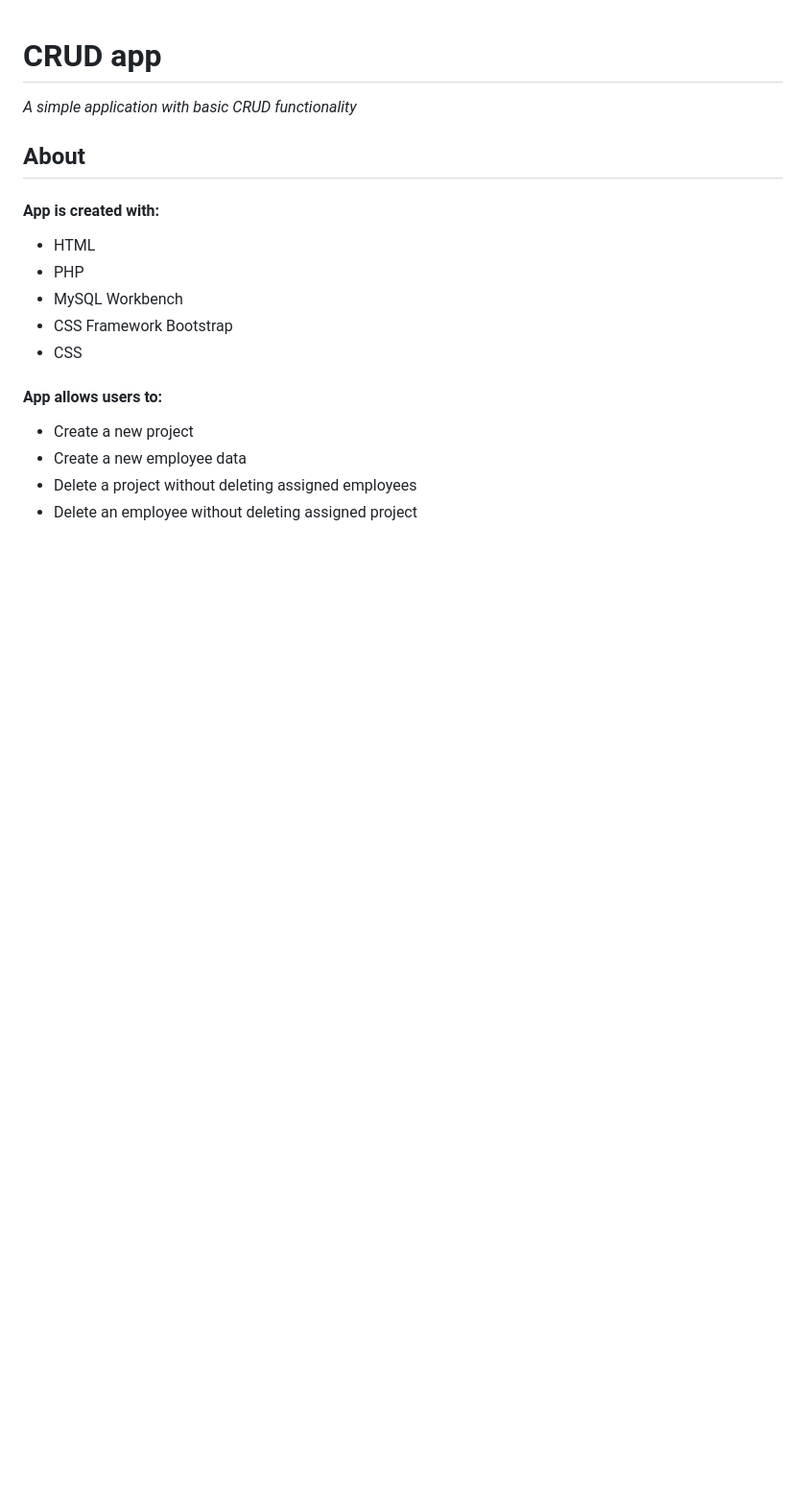
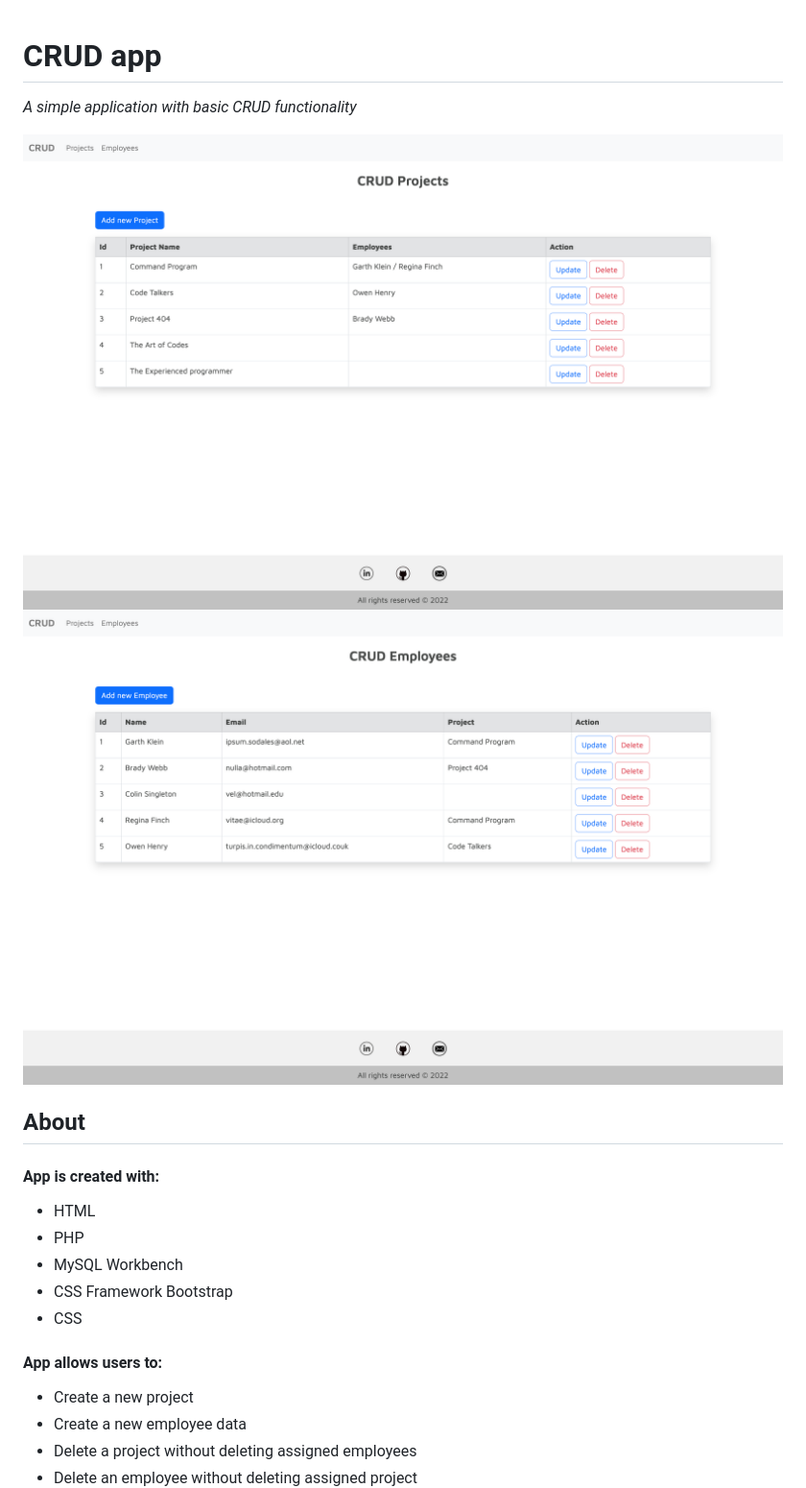
Before and after one commit to BrigitaGrybaiteBartke/PHP_CRUD, a Markdown page: README.md, the part around the change. Shown: that part at 96% size. GitHub-like rendering; pictures changed too: app/images/employees.png (added), app/images/projects.png (added); blank space fills up the shorter version.

```diff
--- a/README.md
+++ b/README.md
@@ -1,6 +1,9 @@
 # CRUD app
 
 *A simple application with basic CRUD functionality*
+
+![projects screenshot](./app/images/projects.png "This is a project view screenshot")
+![employees screenshot](./app/images/employees.png "This is a employees view screenshot")
 
 ## About
 
```
